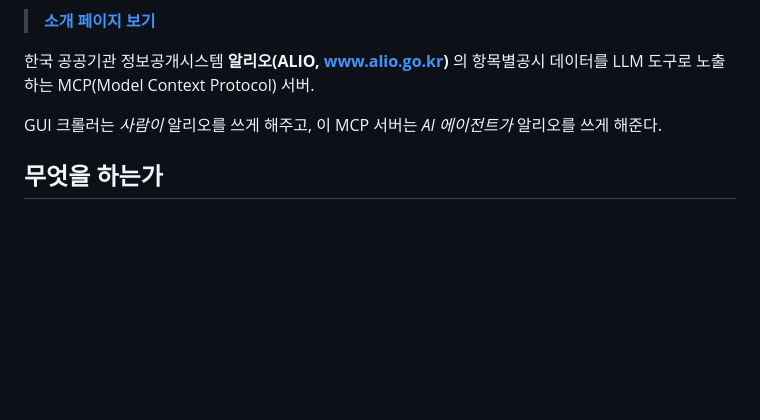
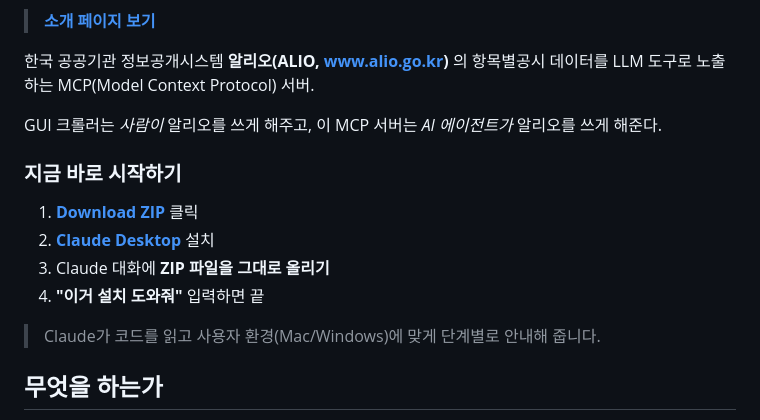
Before and after one commit to giovinazo/alio-mcp, a Markdown page: README.md, the part around the change. Rendered like a GitHub page; blank space fills up the shorter version.

Commit message:
docs: README 상단에 퀵스타트 4단계 추가
GIF 바로 아래, 스크롤 없이 보이는 위치에 배치.
Download ZIP → Claude Desktop → ZIP 올리기 → "이거 설치 도와줘"

Co-Authored-By: Claude Opus 4.7 (1M context) <noreply@anthropic.com>

```diff
--- a/README.md
+++ b/README.md
@@ -7,6 +7,15 @@
 한국 공공기관 정보공개시스템 **알리오(ALIO, [www.alio.go.kr](https://www.alio.go.kr))** 의 항목별공시 데이터를 LLM 도구로 노출하는 MCP(Model Context Protocol) 서버.
 
 GUI 크롤러는 *사람이* 알리오를 쓰게 해주고, 이 MCP 서버는 *AI 에이전트가* 알리오를 쓰게 해준다.
+
+### 지금 바로 시작하기
+
+1. **[Download ZIP](https://github.com/giovinazo/alio-mcp/archive/refs/heads/main.zip)** 클릭
+2. **[Claude Desktop](https://claude.ai/download)** 설치
+3. Claude 대화에 **ZIP 파일을 그대로 올리기**
+4. **"이거 설치 도와줘"** 입력하면 끝
+
+> Claude가 코드를 읽고 사용자 환경(Mac/Windows)에 맞게 단계별로 안내해 줍니다.
 
 ## 무엇을 하는가
 
```
